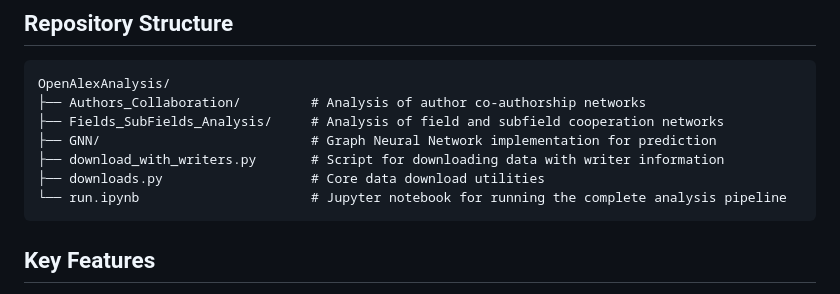
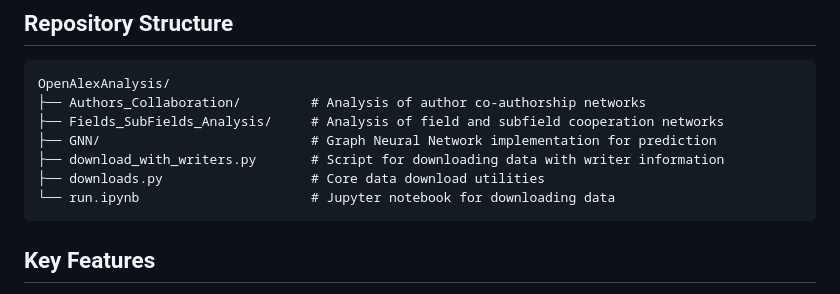
Before and after one commit to OArbili/OpenAlexAnalysis, a Markdown page: README.md, the part around the change. GitHub-like rendering.

````diff
--- a/README.md
+++ b/README.md
@@ -21,7 +21,7 @@ OpenAlexAnalysis/
 ├── GNN/                           # Graph Neural Network implementation for prediction
 ├── download_with_writers.py       # Script for downloading data with writer information
 ├── downloads.py                   # Core data download utilities
-└── run.ipynb                      # Jupyter notebook for running the complete analysis pipeline
+└── run.ipynb                      # Jupyter notebook for downloading data
 ```
 
 ## Key Features
````
